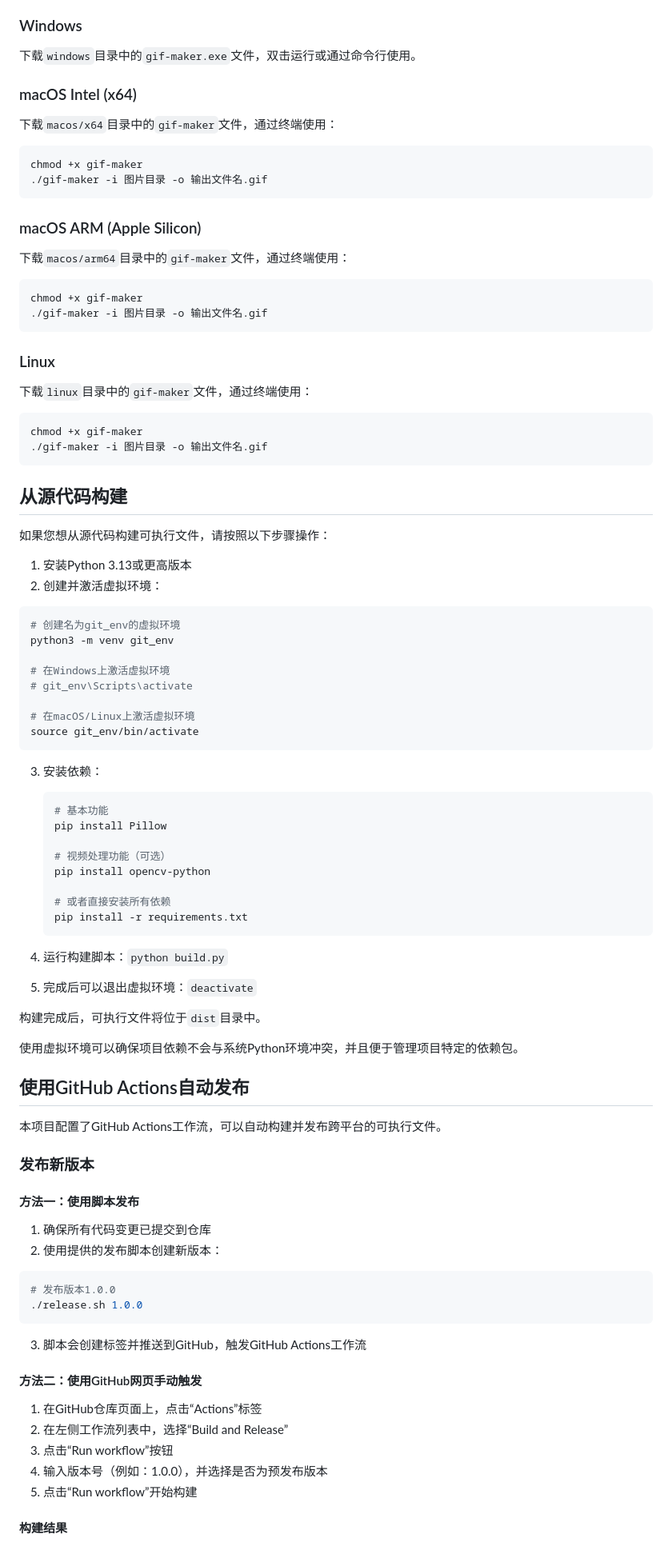
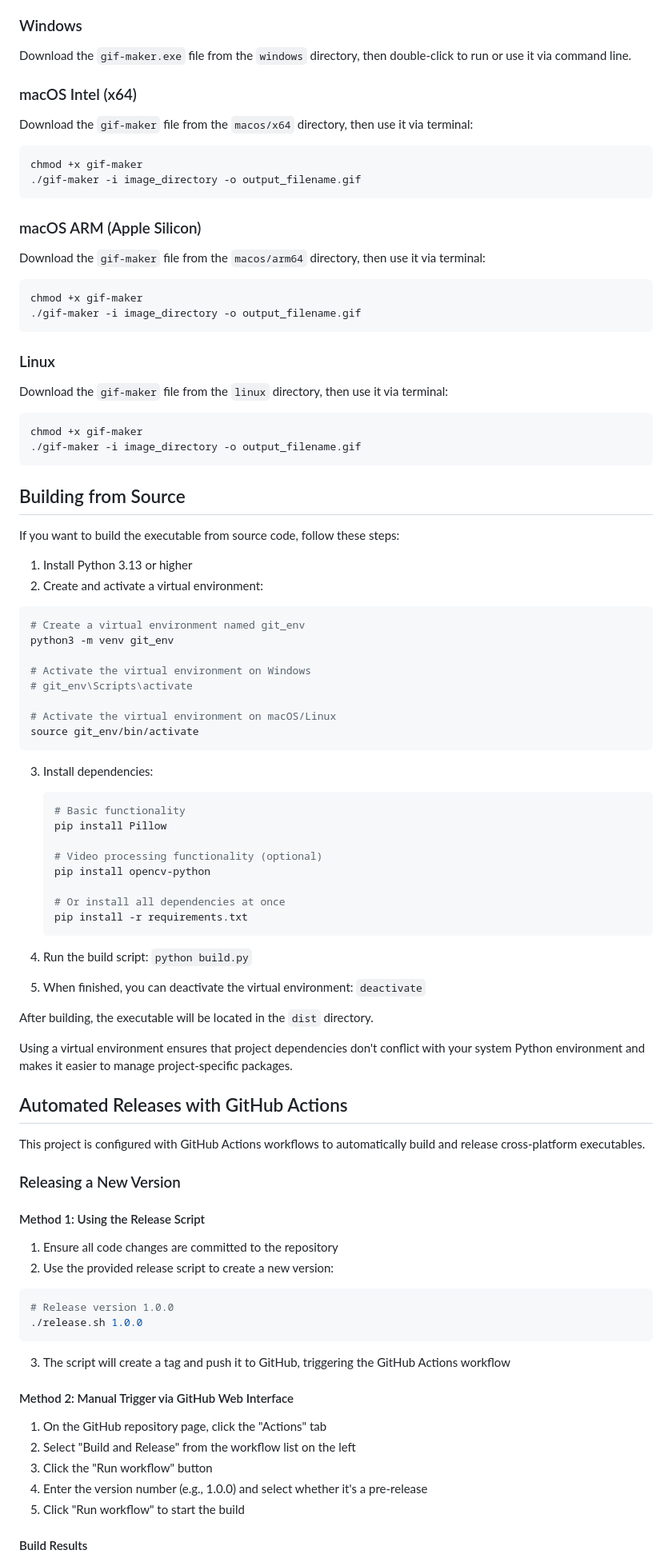
Before and after one commit to xmx0632/gifmaker, a Markdown page: README.md, the part around one of its changes. Shown at 80% size. Drawn GitHub-style.

````diff
--- a/README.md
+++ b/README.md
@@ -76,97 +79,97 @@
 
 ### Windows
 
-下载`windows`目录中的`gif-maker.exe`文件，双击运行或通过命令行使用。
+Download the `gif-maker.exe` file from the `windows` directory, then double-click to run or use it via command line.
 
 ### macOS Intel (x64)
 
-下载`macos/x64`目录中的`gif-maker`文件，通过终端使用：
+Download the `gif-maker` file from the `macos/x64` directory, then use it via terminal:
 
 ```bash
 chmod +x gif-maker
-./gif-maker -i 图片目录 -o 输出文件名.gif
+./gif-maker -i image_directory -o output_filename.gif
 ```
 
 ### macOS ARM (Apple Silicon)
 
-下载`macos/arm64`目录中的`gif-maker`文件，通过终端使用：
+Download the `gif-maker` file from the `macos/arm64` directory, then use it via terminal:
 
 ```bash
 chmod +x gif-maker
-./gif-maker -i 图片目录 -o 输出文件名.gif
+./gif-maker -i image_directory -o output_filename.gif
 ```
 
 ### Linux
 
-下载`linux`目录中的`gif-maker`文件，通过终端使用：
+Download the `gif-maker` file from the `linux` directory, then use it via terminal:
 
 ```bash
 chmod +x gif-maker
-./gif-maker -i 图片目录 -o 输出文件名.gif
+./gif-maker -i image_directory -o output_filename.gif
 ```
 
-## 从源代码构建
+## Building from Source
 
-如果您想从源代码构建可执行文件，请按照以下步骤操作：
+If you want to build the executable from source code, follow these steps:
 
-1. 安装Python 3.13或更高版本
-2. 创建并激活虚拟环境：
+1. Install Python 3.13 or higher
+2. Create and activate a virtual environment:
 
 ```bash
-# 创建名为git_env的虚拟环境
+# Create a virtual environment named git_env
 python3 -m venv git_env
 
-# 在Windows上激活虚拟环境
+# Activate the virtual environment on Windows
 # git_env\Scripts\activate
 
-# 在macOS/Linux上激活虚拟环境
+# Activate the virtual environment on macOS/Linux
 source git_env/bin/activate
 ```
 
-3. 安装依赖：
+3. Install dependencies:
    ```bash
-   # 基本功能
+   # Basic functionality
    pip install Pillow
 
-   # 视频处理功能（可选）
+   # Video processing functionality (optional)
    pip install opencv-python
 
-   # 或者直接安装所有依赖
+   # Or install all dependencies at once
    pip install -r requirements.txt
    ```
 
-4. 运行构建脚本：`python build.py`
-5. 完成后可以退出虚拟环境：`deactivate`
+4. Run the build script: `python build.py`
+5. When finished, you can deactivate the virtual environment: `deactivate`
 
-构建完成后，可执行文件将位于`dist`目录中。
+After building, the executable will be located in the `dist` directory.
 
-使用虚拟环境可以确保项目依赖不会与系统Python环境冲突，并且便于管理项目特定的依赖包。
+Using a virtual environment ensures that project dependencies don't conflict with your system Python environment and makes it easier to manage project-specific packages.
 
-## 使用GitHub Actions自动发布
+## Automated Releases with GitHub Actions
 
-本项目配置了GitHub Actions工作流，可以自动构建并发布跨平台的可执行文件。
+This project is configured with GitHub Actions workflows to automatically build and release cross-platform executables.
 
-### 发布新版本
+### Releasing a New Version
 
-#### 方法一：使用脚本发布
+#### Method 1: Using the Release Script
 
-1. 确保所有代码变更已提交到仓库
-2. 使用提供的发布脚本创建新版本：
+1. Ensure all code changes are committed to the repository
+2. Use the provided release script to create a new version:
 
 ```bash
-# 发布版本1.0.0
+# Release version 1.0.0
 ./release.sh 1.0.0
 ```
 
-3. 脚本会创建标签并推送到GitHub，触发GitHub Actions工作流
+3. The script will create a tag and push it to GitHub, triggering the GitHub Actions workflow
 
-#### 方法二：使用GitHub网页手动触发
+#### Method 2: Manual Trigger via GitHub Web Interface
 
-1. 在GitHub仓库页面上，点击“Actions”标签
-2. 在左侧工作流列表中，选择“Build and Release”
-3. 点击“Run workflow”按钮
-4. 输入版本号（例如：1.0.0），并选择是否为预发布版本
-5. 点击“Run workflow”开始构建
+1. On the GitHub repository page, click the "Actions" tab
+2. Select "Build and Release" from the workflow list on the left
+3. Click the "Run workflow" button
+4. Enter the version number (e.g., 1.0.0) and select whether it's a pre-release
+5. Click "Run workflow" to start the build
 
-#### 构建结果
+#### Build Results
 
````
Also changed, not shown: other parts of README.md (+63 -52 lines), README_zh.md (added, +197 -0 lines), gitlog.md (+6 -0 lines), doc/donate/alipay-1.png (added), doc/donate/alipay-2.png (added), doc/donate/alipay-3.png (added), doc/donate/wechat-pay.jpg (added).
